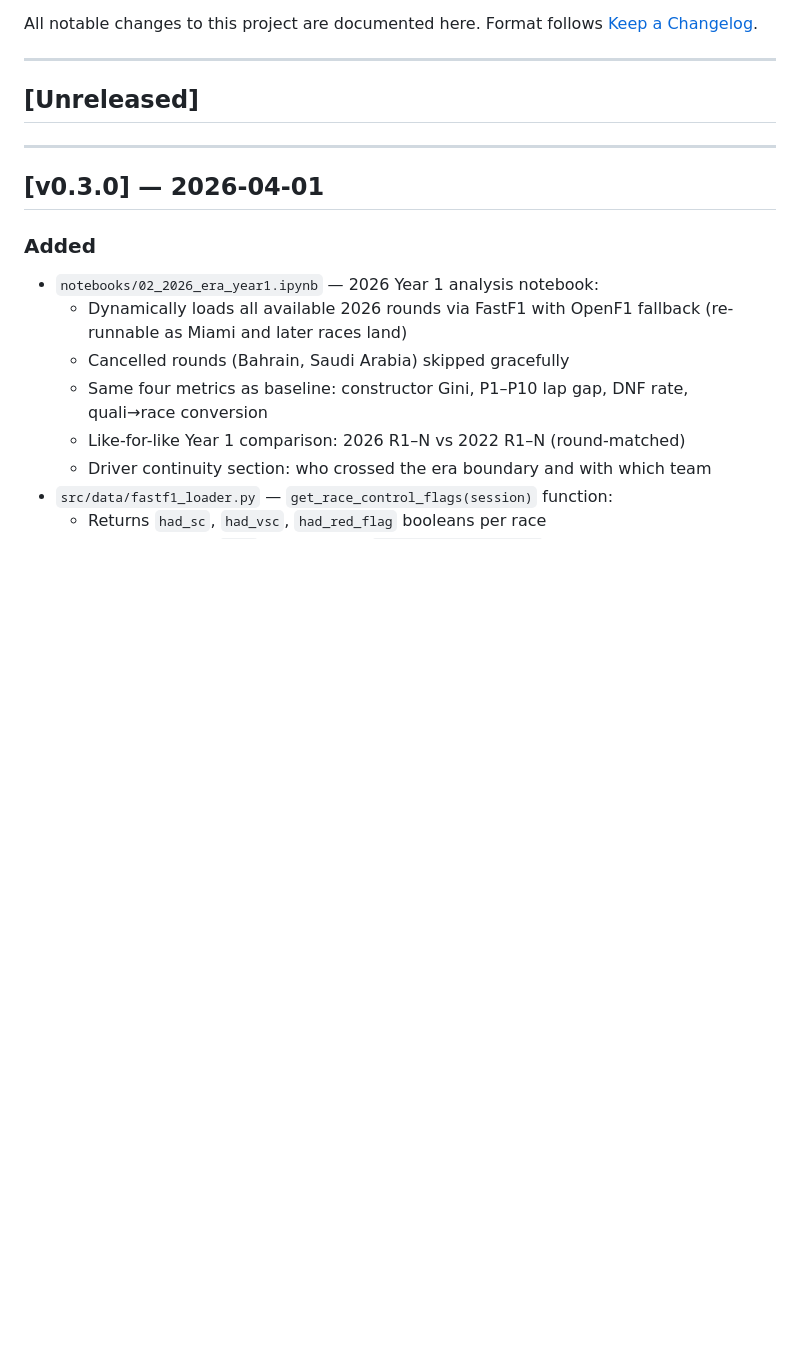
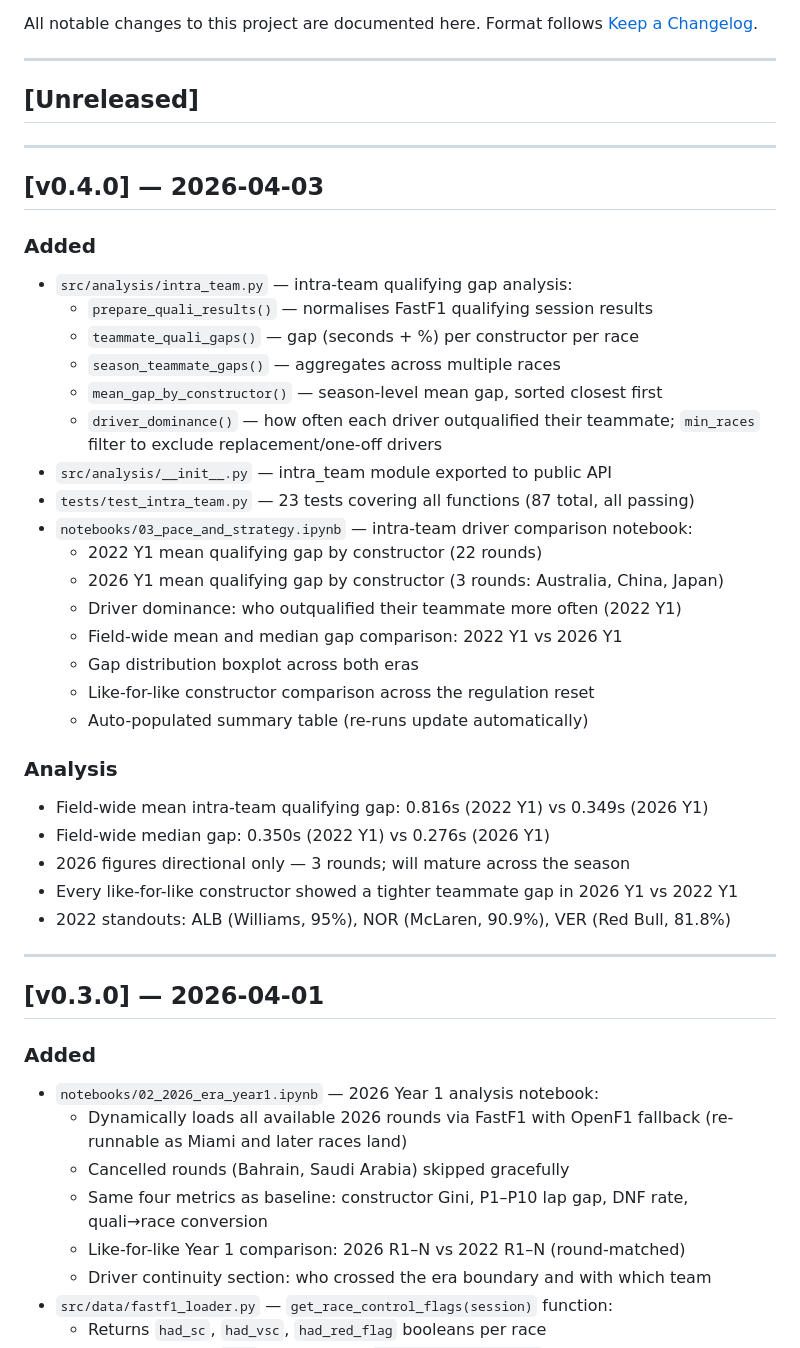
Before and after one commit to TheBennyMac/f1-analytics, a Markdown page: CHANGELOG.md, the part around the change. GitHub-like rendering; blank space fills up the shorter version.

Commit message:
chore: mark v0.4.0 released, update CHANGELOG and BACKLOG (v0.4.0)
Co-Authored-By: Claude Sonnet 4.6 <noreply@anthropic.com>

```diff
--- a/CHANGELOG.md
+++ b/CHANGELOG.md
@@ -6,6 +6,39 @@ Format follows [Keep a Changelog](https://keepachangelog.com/en/1.0.0/).
 ---
 
 ## [Unreleased]
+
+---
+
+## [v0.4.0] — 2026-04-03
+
+### Added
+
+- `src/analysis/intra_team.py` — intra-team qualifying gap analysis:
+  - `prepare_quali_results()` — normalises FastF1 qualifying session results
+  - `teammate_quali_gaps()` — gap (seconds + %) per constructor per race
+  - `season_teammate_gaps()` — aggregates across multiple races
+  - `mean_gap_by_constructor()` — season-level mean gap, sorted closest first
+  - `driver_dominance()` — how often each driver outqualified their teammate;
+    `min_races` filter to exclude replacement/one-off drivers
+- `src/analysis/__init__.py` — intra_team module exported to public API
+- `tests/test_intra_team.py` — 23 tests covering all functions (87 total, all passing)
+- `notebooks/03_pace_and_strategy.ipynb` — intra-team driver comparison notebook:
+  - 2022 Y1 mean qualifying gap by constructor (22 rounds)
+  - 2026 Y1 mean qualifying gap by constructor (3 rounds: Australia, China, Japan)
+  - Driver dominance: who outqualified their teammate more often (2022 Y1)
+  - Field-wide mean and median gap comparison: 2022 Y1 vs 2026 Y1
+  - Gap distribution boxplot across both eras
+  - Like-for-like constructor comparison across the regulation reset
+  - Auto-populated summary table (re-runs update automatically)
+
+### Analysis
+
+- Field-wide mean intra-team qualifying gap: 0.816s (2022 Y1) vs 0.349s (2026 Y1)
+- Field-wide median gap: 0.350s (2022 Y1) vs 0.276s (2026 Y1)
+- 2026 figures directional only — 3 rounds; will mature across the season
+- Every like-for-like constructor showed a tighter teammate gap in
+  2026 Y1 vs 2022 Y1
+- 2022 standouts: ALB (Williams, 95%), NOR (McLaren, 90.9%), VER (Red Bull, 81.8%)
 
 ---
 
```
Also changed, not shown: BACKLOG.md (+3 -3 lines).
